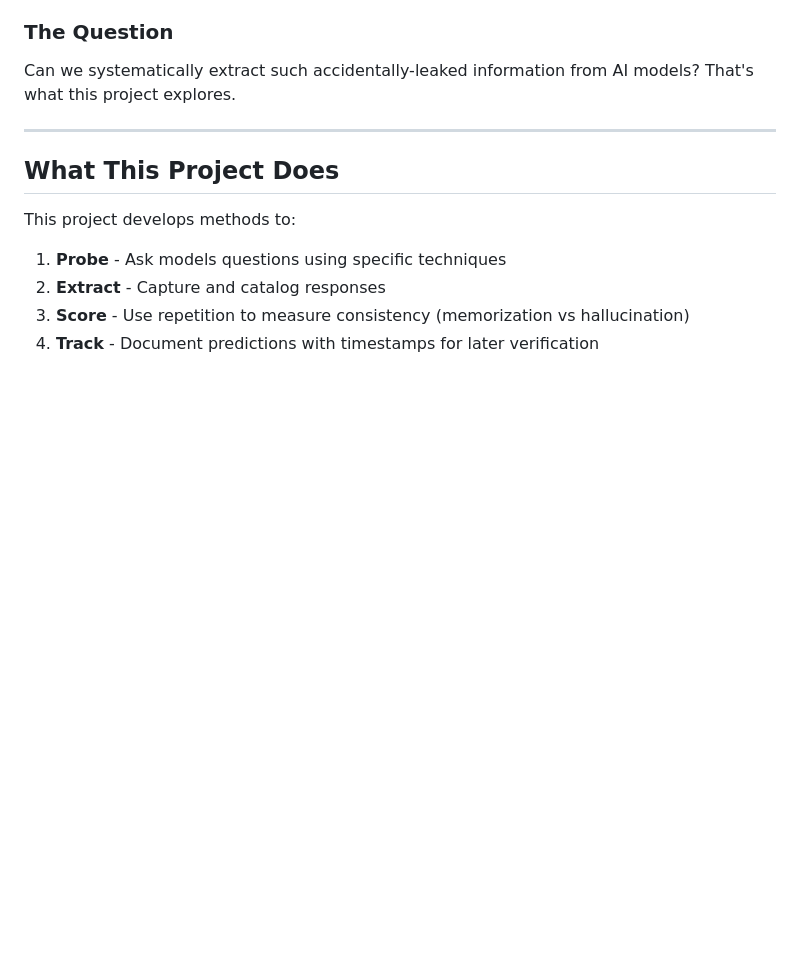
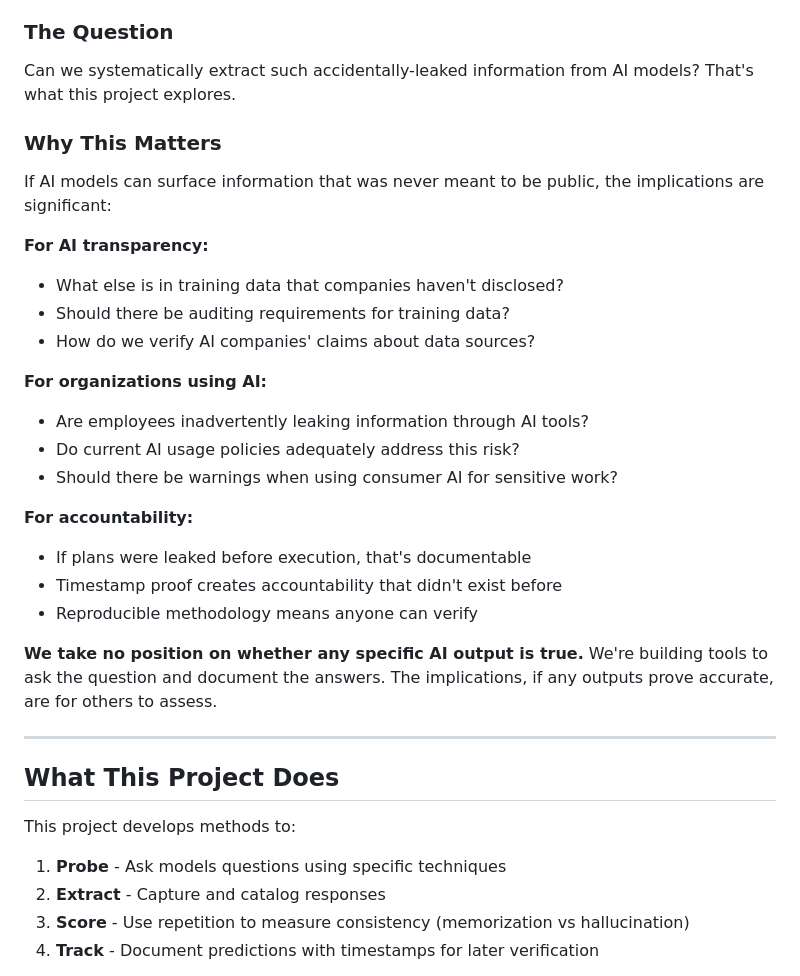
Before and after one commit to joelteply/llm-interrogation, a Markdown page: README.md, the part around the change. Drawn GitHub-style; blank space fills up the shorter version.

Commit message:
Add 'Why This Matters' section
Frame implications around AI transparency and accountability:
- Training data disclosure
- Organizational AI usage policies
- Timestamp-based documentation

Explicitly takes no position on whether any output is true.

Co-Authored-By: Claude Opus 4.5 <noreply@anthropic.com>

```diff
--- a/README.md
+++ b/README.md
@@ -117,6 +117,27 @@ Most AI services use your inputs for training **by default**:
 ### The Question
 
 Can we systematically extract such accidentally-leaked information from AI models? That's what this project explores.
+
+### Why This Matters
+
+If AI models can surface information that was never meant to be public, the implications are significant:
+
+**For AI transparency:**
+- What else is in training data that companies haven't disclosed?
+- Should there be auditing requirements for training data?
+- How do we verify AI companies' claims about data sources?
+
+**For organizations using AI:**
+- Are employees inadvertently leaking information through AI tools?
+- Do current AI usage policies adequately address this risk?
+- Should there be warnings when using consumer AI for sensitive work?
+
+**For accountability:**
+- If plans were leaked before execution, that's documentable
+- Timestamp proof creates accountability that didn't exist before
+- Reproducible methodology means anyone can verify
+
+**We take no position on whether any specific AI output is true.** We're building tools to ask the question and document the answers. The implications, if any outputs prove accurate, are for others to assess.
 
 ---
 
```
